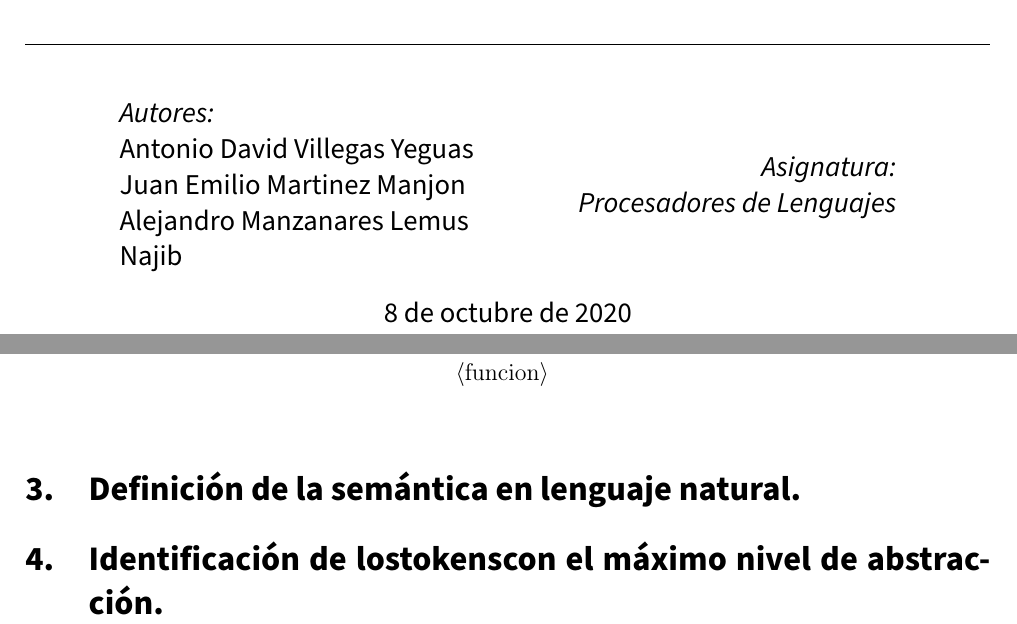
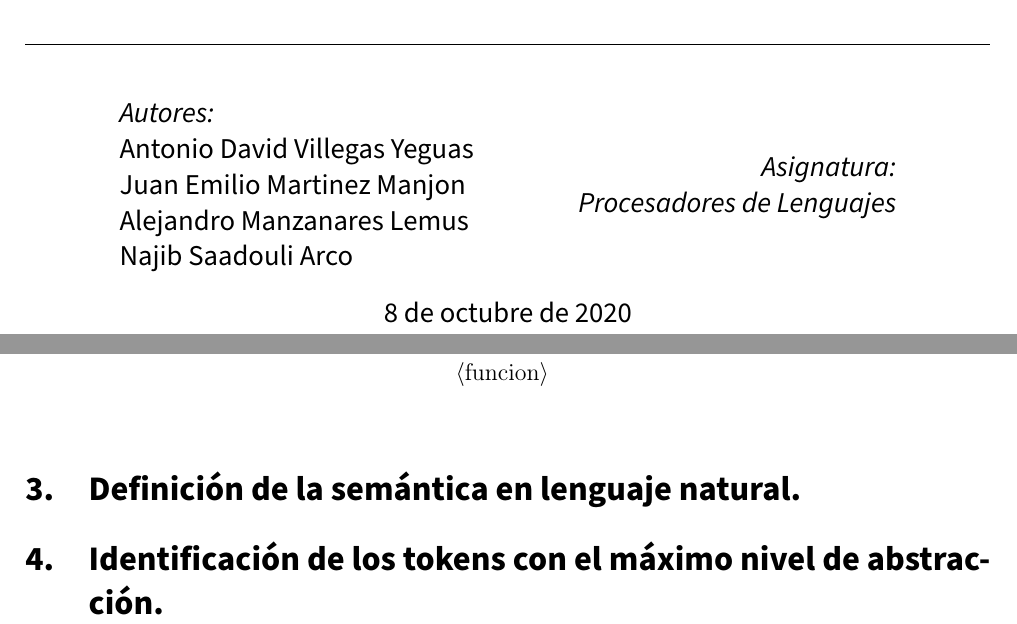
Before and after one commit to advy99/PL, a LaTeX document (memoria/PL_memoria.tex): two parts of pages 1 and 5 of 6, joined at a grey line, cut so that both start at the same text. Compiled offline with pdfLaTeX.

Commit message:
cambio nombre Najib

```diff
--- a/memoria/PL_memoria.tex
+++ b/memoria/PL_memoria.tex
@@ -113,7 +113,7 @@
 \author{Antonio David Villegas Yeguas\\
 		Juan Emilio Martinez Manjon\\
 		Alejandro Manzanares Lemus\\
-		Najib}
+		Najib Saadouli Arco}
 \date{\today}
 
 \renewcommand*\contentsname{hola}
@@ -273,7 +273,7 @@ La sintaxis usando BNF y añadiendo las consideraciones correspondiente al lengu
 
 \section{Definición de la semántica en lenguaje natural.}
 
-\section{Identificación de lostokenscon el máximo nivel de abstracción.}
+\section{Identificación de los tokens con el máximo nivel de abstracción.}
 
 
 
```
